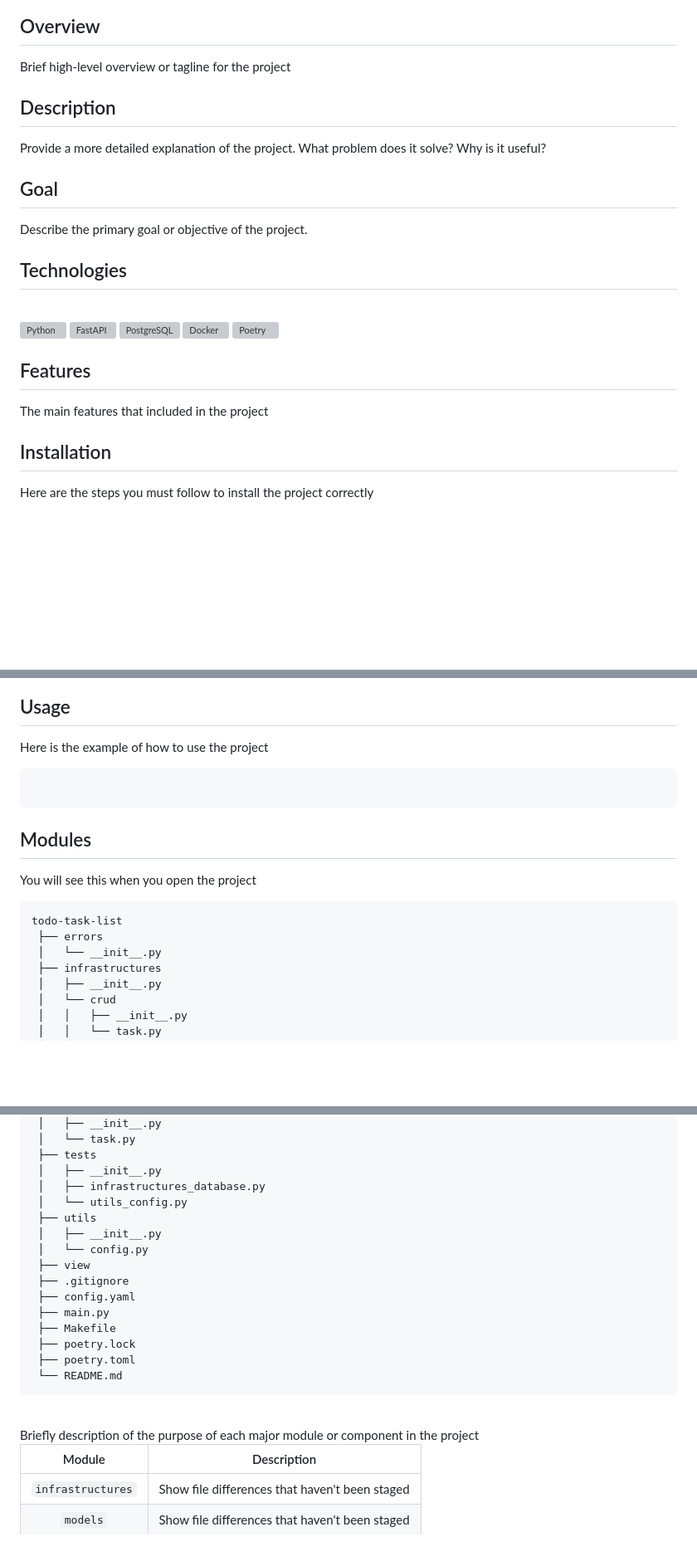
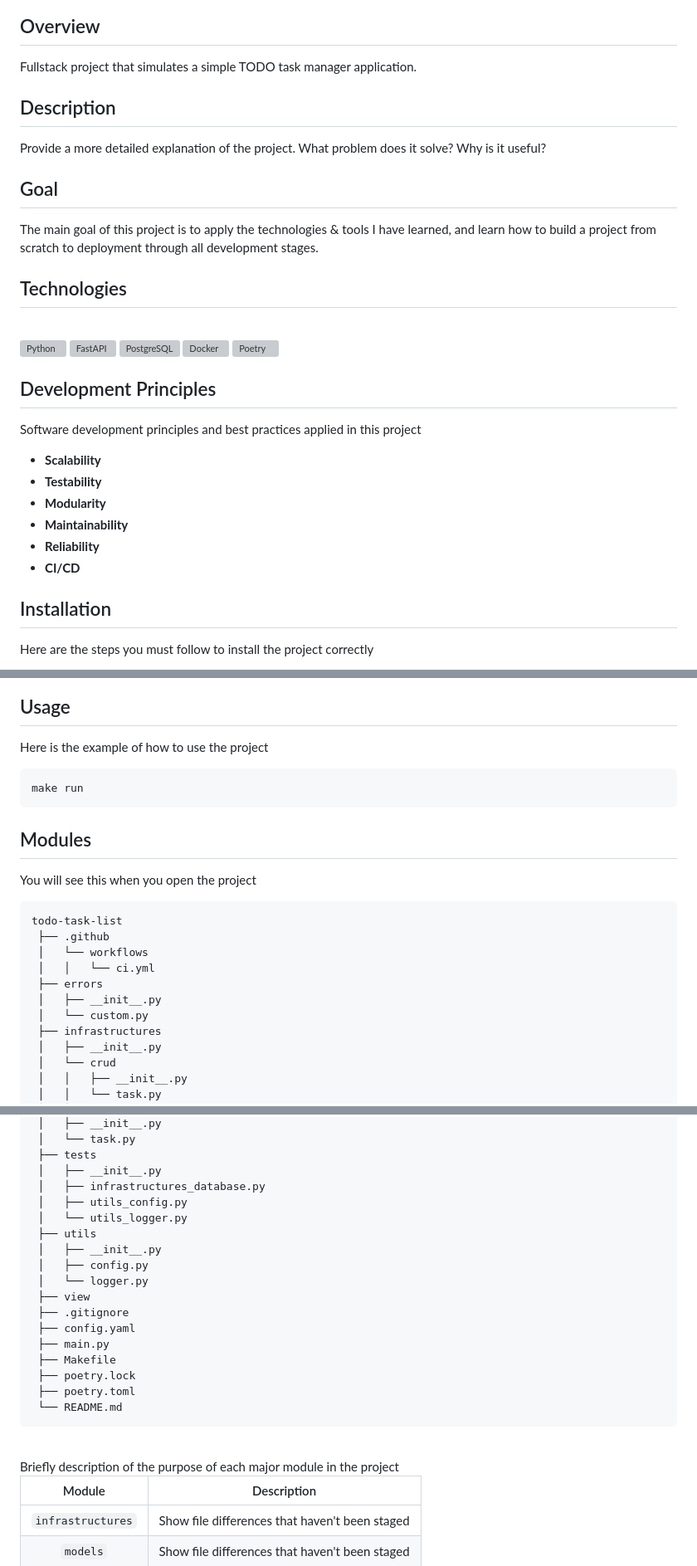
Before and after one commit to IsmaelMousa/TTL, a Markdown page: README.md, 3 parts joined by grey strips. Shown at 83% size. Drawn GitHub-style; blank space fills up the shorter version; grey boxes are pictures that could not be loaded.

Commit message:
update the documentation version-2

````diff
--- a/README.md
+++ b/README.md
@@ -4,7 +4,7 @@
 
 ## Overview
 
-Brief high-level overview or tagline for the project
+Fullstack project that simulates a simple TODO task manager application.
 
 ## Description
 
@@ -12,7 +12,8 @@ Provide a more detailed explanation of the project. What problem does it solve?
 
 ## Goal
 
-Describe the primary goal or objective of the project.
+The main goal of this project is to apply the technologies & tools I have learned, and learn how to build a project
+from scratch to deployment through all development stages.
 
 ## Technologies
 
@@ -23,9 +24,16 @@ Describe the primary goal or objective of the project.
 <a href="https://www.docker.com"><img src="https://logos-world.net/wp-content/uploads/2021/02/Docker-Symbol.png" alt="Docker" title="Docker" height="50"></a>
 <a href="https://python-poetry.org"><img src="https://avatars.githubusercontent.com/u/48722593?s=200&v=4" alt="Poetry" title="Poetry" height="50"></a>
 
-## Features
+## Development Principles
 
-The main features that included in the project
+Software development principles and best practices applied in this project
+
+- **Scalability**
+- **Testability**
+- **Modularity**
+- **Maintainability**
+- **Reliability**
+- **CI/CD**
 
 ## Installation
 
@@ -60,6 +68,7 @@ make install
 Here is the example of how to use the project
 
 ```
+make run
 ```
 
 ## Modules
@@ -68,8 +77,12 @@ You will see this when you open the project
 
 ```zsh
 todo-task-list
+ ├── .github
+ │   └── workflows
+ │   │   └── ci.yml
  ├── errors
- │   └── __init__.py
+ │   ├── __init__.py
+ │   └── custom.py
  ├── infrastructures
  │   ├── __init__.py
  │   └── crud
@@ -88,10 +101,12 @@ todo-task-list
  ├── tests
  │   ├── __init__.py
  │   ├── infrastructures_database.py
- │   └── utils_config.py
+ │   ├── utils_config.py
+ │   └── utils_logger.py
  ├── utils
  │   ├── __init__.py
- │   └── config.py
+ │   ├── config.py
+ │   └── logger.py
  ├── view
  ├── .gitignore
  ├── config.yaml
@@ -103,7 +118,7 @@ todo-task-list
 ```
 
 <br />
-Briefly description of the purpose of each major module or component in the project
+Briefly description of the purpose of each major module in the project
 
 |      Module       |                  Description                   |
 |:-----------------:|:----------------------------------------------:|
````
Also changed, not shown: other parts of README.md (+1 -1 lines).
